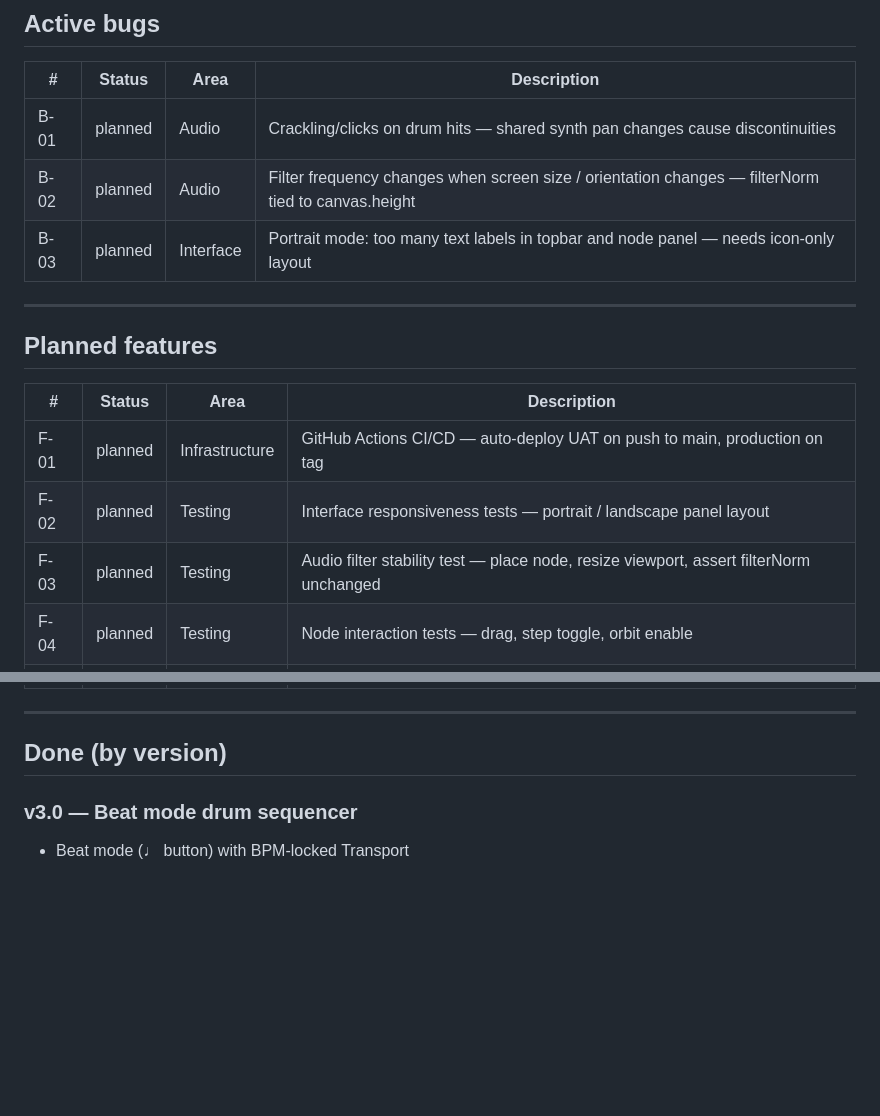
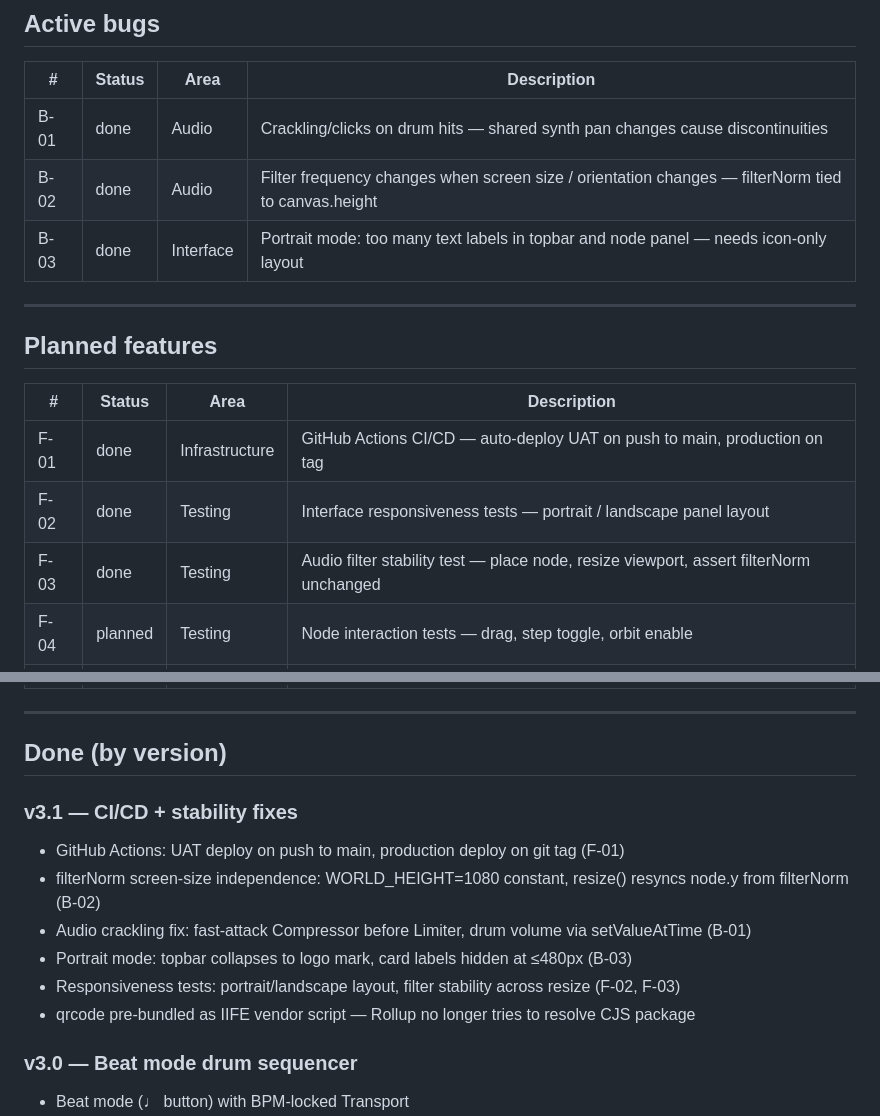
Before and after one commit to panov-id/noisen-app, a Markdown page: ROADMAP.md, 2 parts joined by grey strips. GitHub-like rendering; blank space fills up the shorter version.

Commit message:
Update ROADMAP: mark B-01/B-02/B-03/F-01/F-02/F-03 done, add v3.1 section
Co-Authored-By: Claude Sonnet 4.6 <noreply@anthropic.com>

```diff
--- a/ROADMAP.md
+++ b/ROADMAP.md
@@ -9,9 +9,9 @@ Status: `planned` · `in-progress` · `done` · `cancelled`
 
 | # | Status | Area | Description |
 |---|---|---|---|
-| B-01 | planned | Audio | Crackling/clicks on drum hits — shared synth pan changes cause discontinuities |
-| B-02 | planned | Audio | Filter frequency changes when screen size / orientation changes — filterNorm tied to canvas.height |
-| B-03 | planned | Interface | Portrait mode: too many text labels in topbar and node panel — needs icon-only layout |
+| B-01 | done | Audio | Crackling/clicks on drum hits — shared synth pan changes cause discontinuities |
+| B-02 | done | Audio | Filter frequency changes when screen size / orientation changes — filterNorm tied to canvas.height |
+| B-03 | done | Interface | Portrait mode: too many text labels in topbar and node panel — needs icon-only layout |
 
 ---
 
@@ -19,9 +19,9 @@ Status: `planned` · `in-progress` · `done` · `cancelled`
 
 | # | Status | Area | Description |
 |---|---|---|---|
-| F-01 | planned | Infrastructure | GitHub Actions CI/CD — auto-deploy UAT on push to main, production on tag |
-| F-02 | planned | Testing | Interface responsiveness tests — portrait / landscape panel layout |
-| F-03 | planned | Testing | Audio filter stability test — place node, resize viewport, assert filterNorm unchanged |
+| F-01 | done | Infrastructure | GitHub Actions CI/CD — auto-deploy UAT on push to main, production on tag |
+| F-02 | done | Testing | Interface responsiveness tests — portrait / landscape panel layout |
+| F-03 | done | Testing | Audio filter stability test — place node, resize viewport, assert filterNorm unchanged |
 | F-04 | planned | Testing | Node interaction tests — drag, step toggle, orbit enable |
 | F-05 | planned | Beat mode | Swing / groove — per-step timing offset (0–50%) |
 | F-06 | planned | Beat mode | Mute per step — hold step to cycle off / soft / on |
@@ -32,6 +32,14 @@ Status: `planned` · `in-progress` · `done` · `cancelled`
 ---
 
 ## Done (by version)
+
+### v3.1 — CI/CD + stability fixes
+- GitHub Actions: UAT deploy on push to main, production deploy on git tag (F-01)
+- filterNorm screen-size independence: WORLD_HEIGHT=1080 constant, resize() resyncs node.y from filterNorm (B-02)
+- Audio crackling fix: fast-attack Compressor before Limiter, drum volume via setValueAtTime (B-01)
+- Portrait mode: topbar collapses to logo mark, card labels hidden at ≤480px (B-03)
+- Responsiveness tests: portrait/landscape layout, filter stability across resize (F-02, F-03)
+- qrcode pre-bundled as IIFE vendor script — Rollup no longer tries to resolve CJS package
 
 ### v3.0 — Beat mode drum sequencer
 - Beat mode (♩ button) with BPM-locked Transport
```
